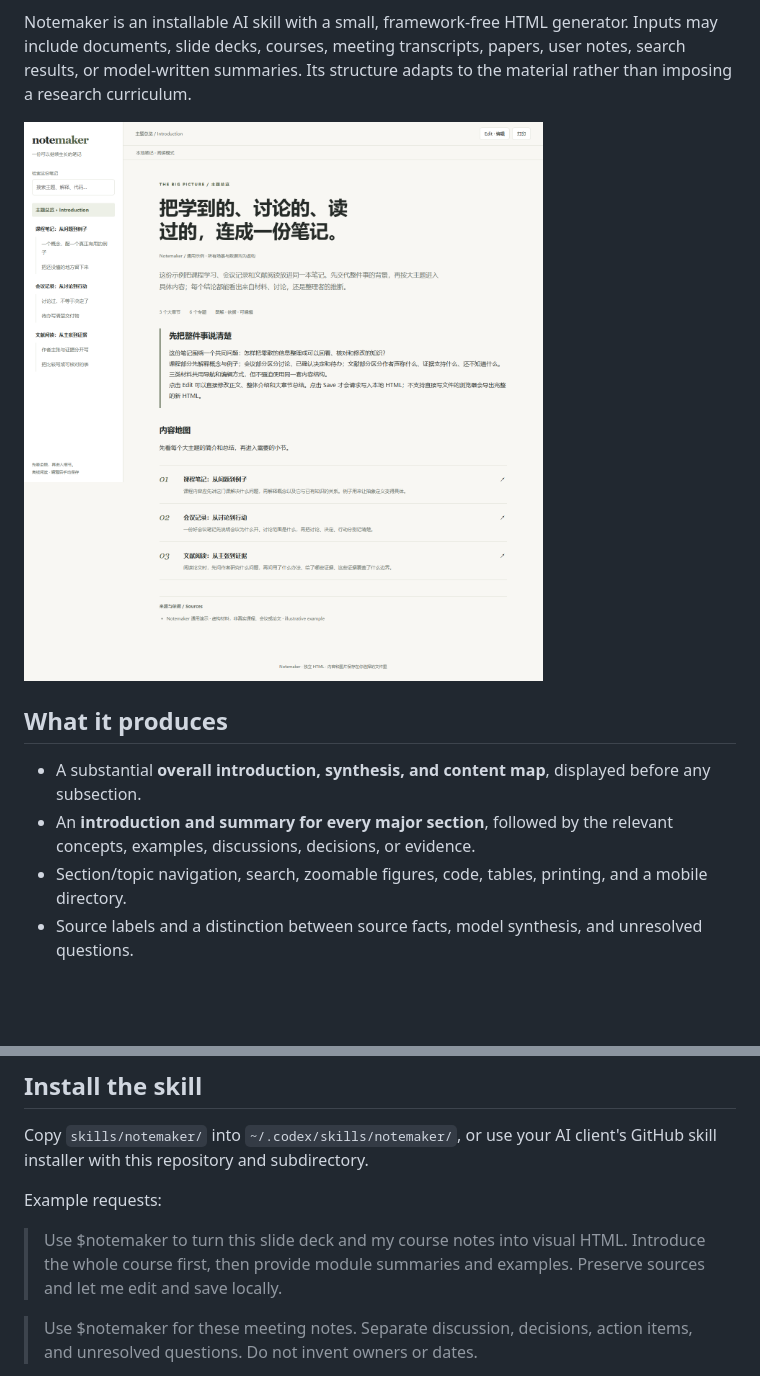
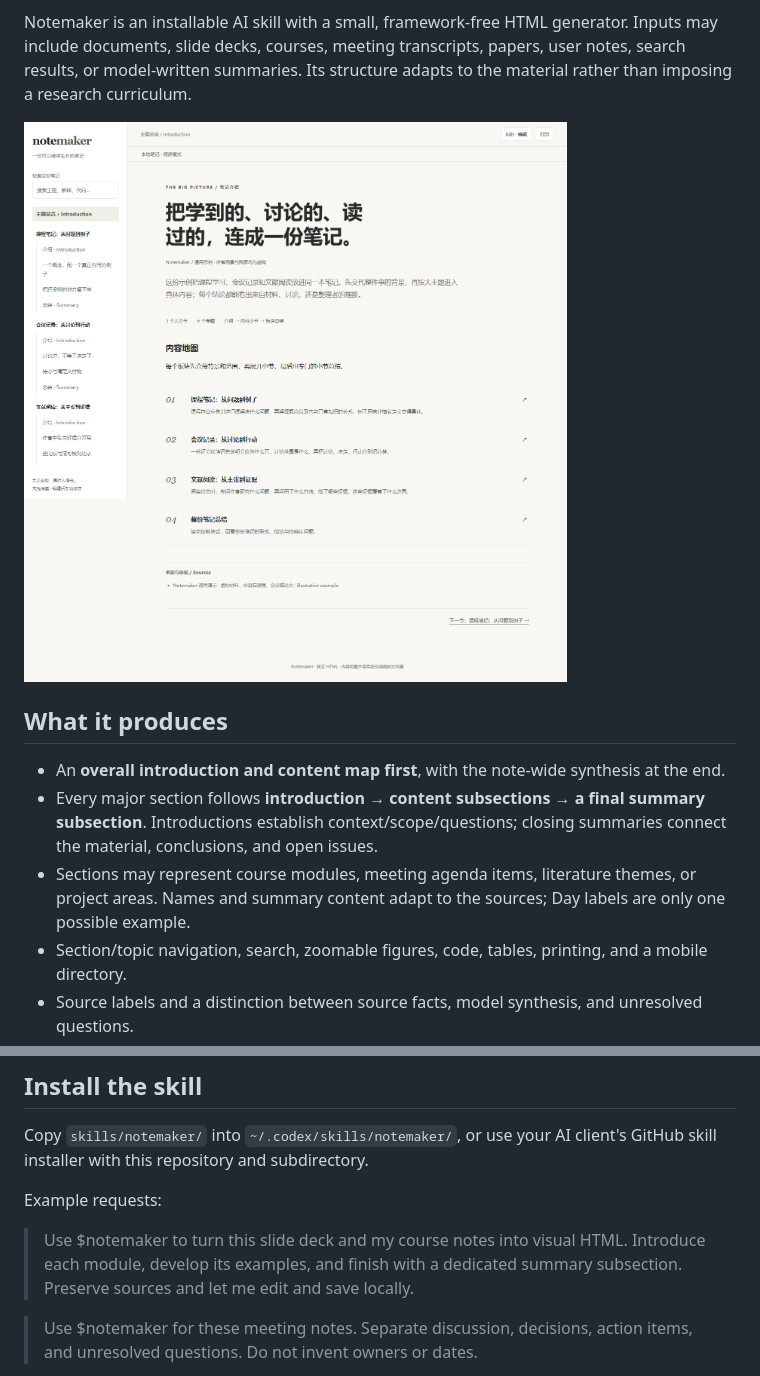
Before and after one commit to HPPPK/notemaker, a Markdown page: README.en.md, 2 parts joined by grey strips. GitHub-like rendering; pictures changed too: docs/demo-preview.png; blank space fills up the shorter version.

Commit message:
Place introductions at section openings and summaries in closing subsections

```diff
--- a/README.en.md
+++ b/README.en.md
@@ -10,8 +10,9 @@ Notemaker is an installable AI skill with a small, framework-free HTML generator
 
 ## What it produces
 
-- A substantial **overall introduction, synthesis, and content map**, displayed before any subsection.
-- An **introduction and summary for every major section**, followed by the relevant concepts, examples, discussions, decisions, or evidence.
+- An **overall introduction and content map first**, with the note-wide synthesis at the end.
+- Every major section follows **introduction → content subsections → a final summary subsection**. Introductions establish context/scope/questions; closing summaries connect the material, conclusions, and open issues.
+- Sections may represent course modules, meeting agenda items, literature themes, or project areas. Names and summary content adapt to the sources; Day labels are only one possible example.
 - Section/topic navigation, search, zoomable figures, code, tables, printing, and a mobile directory.
 - Source labels and a distinction between source facts, model synthesis, and unresolved questions.
 - Edit mode for titles, introductions, summaries, body text, code, captions, new sections/topics, embedded local images, theme, accent color, and font size.
@@ -35,7 +36,7 @@ Copy `skills/notemaker/` into `~/.codex/skills/notemaker/`, or use your AI clien
 
 Example requests:
 
-> Use $notemaker to turn this slide deck and my course notes into visual HTML. Introduce the whole course first, then provide module summaries and examples. Preserve sources and let me edit and save locally.
+> Use $notemaker to turn this slide deck and my course notes into visual HTML. Introduce each module, develop its examples, and finish with a dedicated summary subsection. Preserve sources and let me edit and save locally.
 
 > Use $notemaker for these meeting notes. Separate discussion, decisions, action items, and unresolved questions. Do not invent owners or dates.
 
```
Also changed, not shown: README.md (+4 -3 lines), skills/notemaker/SKILL.md (+2 -1 lines), 7 other files.
